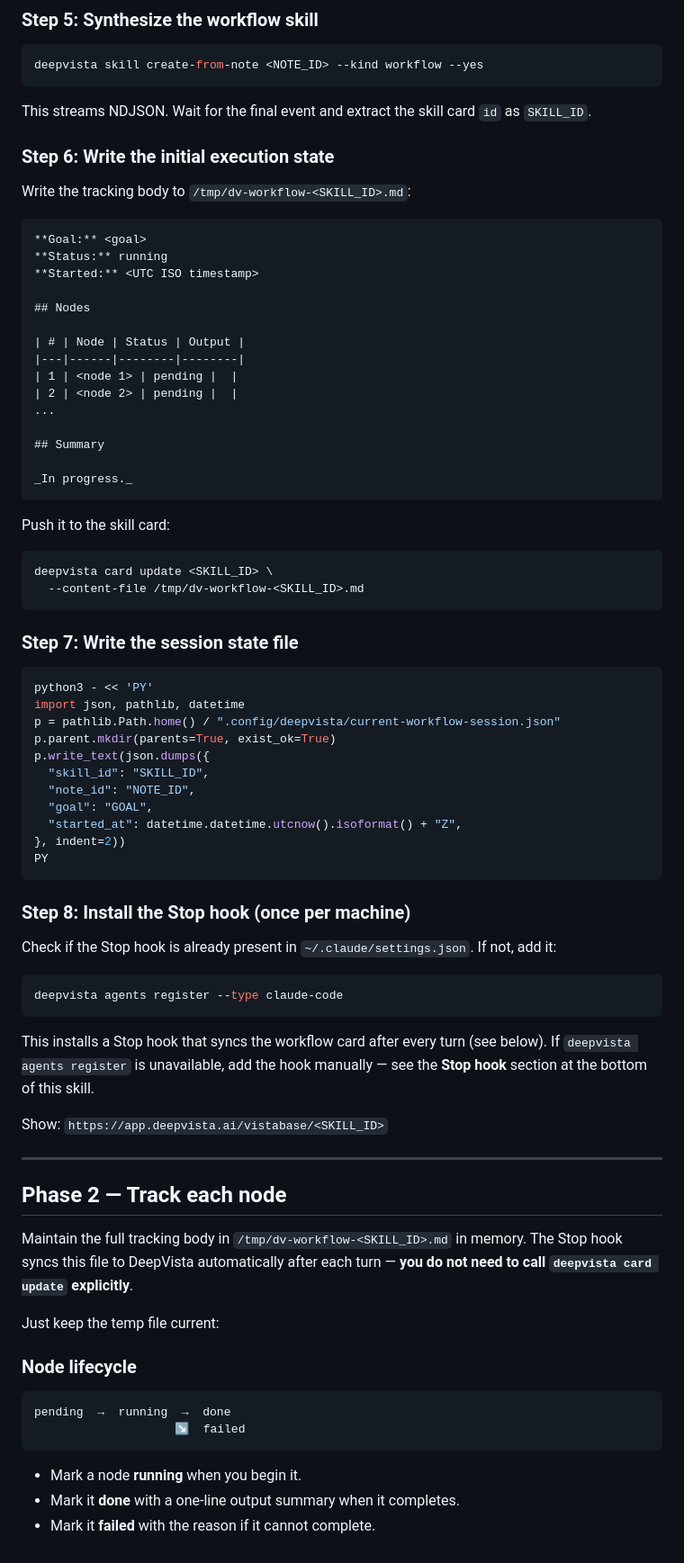
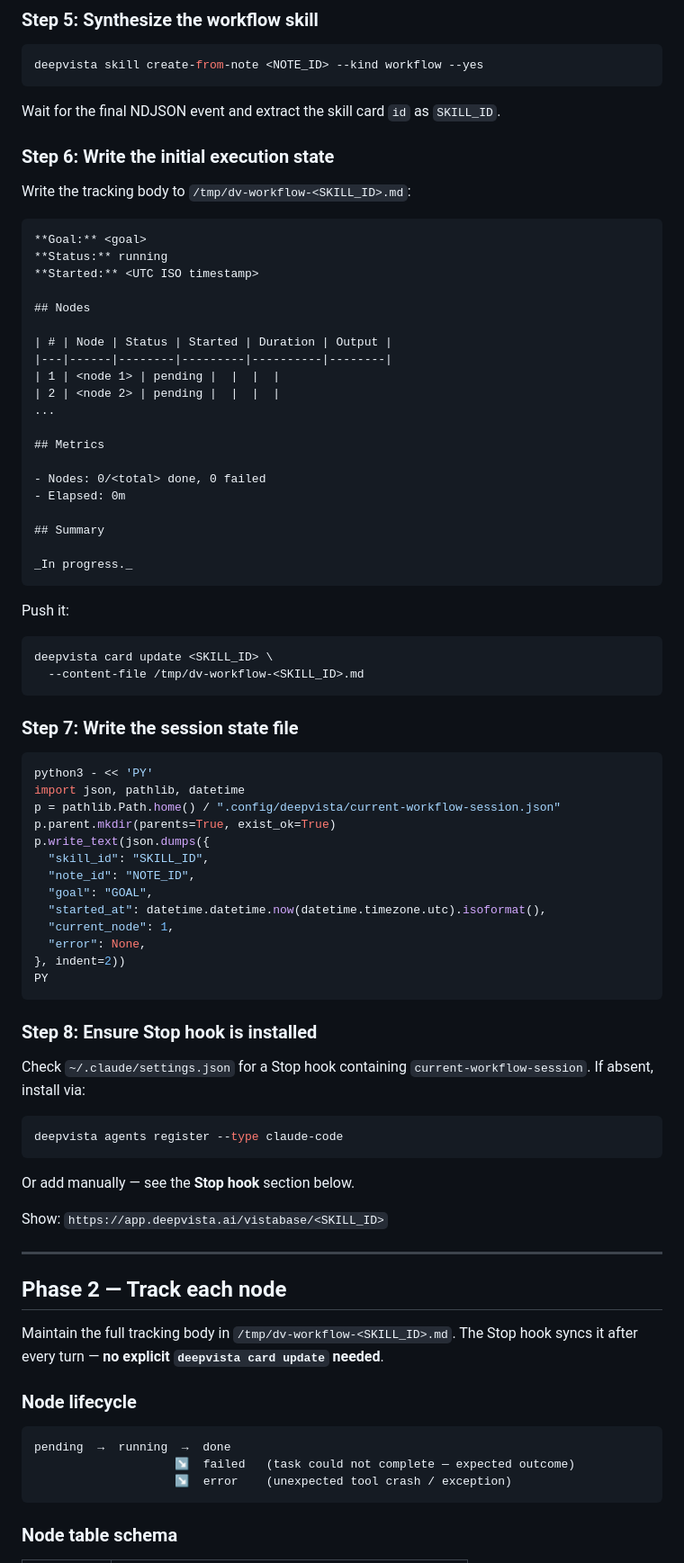
Before and after one commit to DeepVista-AI/deepvista-cli, a Markdown page: skills/dv-workflow/SKILL.md, the part around one of its changes. Shown at 90% size. GitHub-like rendering.

````diff
--- a/skills/dv-workflow/SKILL.md
+++ b/skills/dv-workflow/SKILL.md
@@ -69,7 +69,7 @@ Extract the note `id` as `NOTE_ID`.
 deepvista skill create-from-note <NOTE_ID> --kind workflow --yes
 ```
 
-This streams NDJSON. Wait for the final event and extract the skill card `id` as `SKILL_ID`.
+Wait for the final NDJSON event and extract the skill card `id` as `SKILL_ID`.
 
 ### Step 6: Write the initial execution state
 
@@ -82,18 +82,23 @@ Write the tracking body to `/tmp/dv-workflow-<SKILL_ID>.md`:
 
 ## Nodes
 
-| # | Node | Status | Output |
-|---|------|--------|--------|
-| 1 | <node 1> | pending |  |
-| 2 | <node 2> | pending |  |
+| # | Node | Status | Started | Duration | Output |
+|---|------|--------|---------|----------|--------|
+| 1 | <node 1> | pending |  |  |  |
+| 2 | <node 2> | pending |  |  |  |
 ...
+
+## Metrics
+
+- Nodes: 0/<total> done, 0 failed
+- Elapsed: 0m
 
 ## Summary
 
 _In progress._
 ```
 
-Push it to the skill card:
+Push it:
 
 ```bash
 deepvista card update <SKILL_ID> \
@@ -111,22 +116,23 @@ p.write_text(json.dumps({
   "skill_id": "SKILL_ID",
   "note_id": "NOTE_ID",
   "goal": "GOAL",
-  "started_at": datetime.datetime.utcnow().isoformat() + "Z",
+  "started_at": datetime.datetime.now(datetime.timezone.utc).isoformat(),
+  "current_node": 1,
+  "error": None,
 }, indent=2))
 PY
 ```
 
-### Step 8: Install the Stop hook (once per machine)
+### Step 8: Ensure Stop hook is installed
 
-Check if the Stop hook is already present in `~/.claude/settings.json`. If not, add it:
+Check `~/.claude/settings.json` for a Stop hook containing `current-workflow-session`.
+If absent, install via:
 
 ```bash
 deepvista agents register --type claude-code
 ```
 
-This installs a Stop hook that syncs the workflow card after every turn (see below).
-If `deepvista agents register` is unavailable, add the hook manually — see the
-**Stop hook** section at the bottom of this skill.
+Or add manually — see the **Stop hook** section below.
 
 Show: `https://app.deepvista.ai/vistabase/<SKILL_ID>`
 
@@ -134,20 +140,16 @@ Show: `https://app.deepvista.ai/vistabase/<SKILL_ID>`
 
 ## Phase 2 — Track each node
 
-Maintain the full tracking body in `/tmp/dv-workflow-<SKILL_ID>.md` in memory.
-The Stop hook syncs this file to DeepVista automatically after each turn —
-**you do not need to call `deepvista card update` explicitly**.
-
-Just keep the temp file current:
+Maintain the full tracking body in `/tmp/dv-workflow-<SKILL_ID>.md`.
+The Stop hook syncs it after every turn — **no explicit `deepvista card update` needed**.
 
 ### Node lifecycle
 
 ```
 pending  →  running  →  done
-                    ↘  failed
+                    ↘  failed   (task could not complete — expected outcome)
+                    ↘  error    (unexpected tool crash / exception)
 ```
 
-- Mark a node **running** when you begin it.
-- Mark it **done** with a one-line output summary when it completes.
-- Mark it **failed** with the reason if it cannot complete.
+### Node table schema
 
````
Also changed, not shown: other parts of skills/dv-workflow/SKILL.md (+100 -29 lines).
